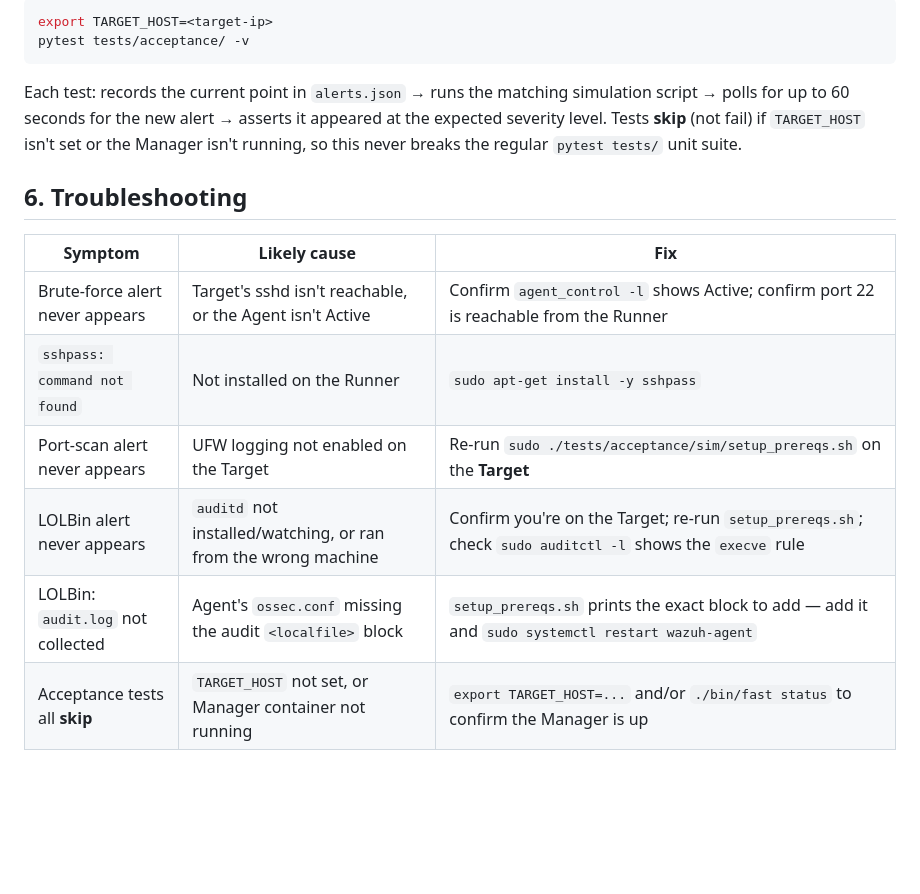
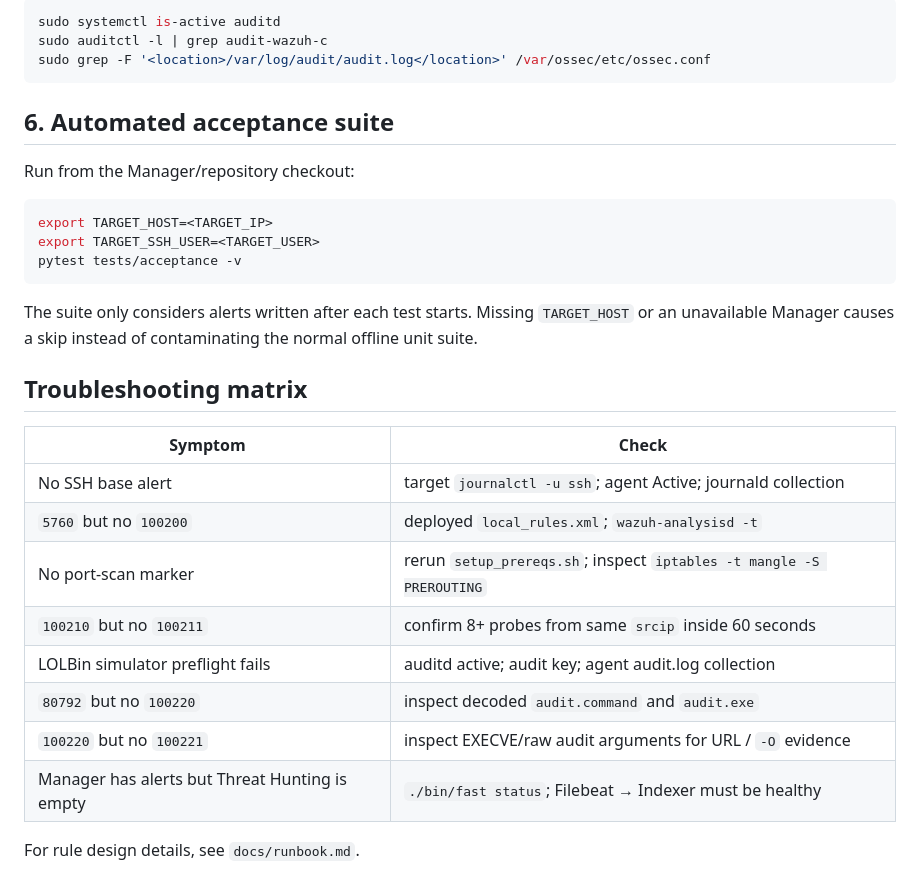
Before and after one commit to eppzx2/fast-test, a Markdown page: docs/SIMULATION_GUIDE.md, the part around one of its changes. GitHub-like rendering; blank space fills up the shorter version.

````diff
--- a/docs/SIMULATION_GUIDE.md
+++ b/docs/SIMULATION_GUIDE.md
@@ -172,22 +127,35 @@ context configured).
 
 ```bash
-export TARGET_HOST=<target-ip>
-pytest tests/acceptance/ -v
+sudo systemctl is-active auditd
+sudo auditctl -l | grep audit-wazuh-c
+sudo grep -F '<location>/var/log/audit/audit.log</location>' /var/ossec/etc/ossec.conf
 ```
 
-Each test: records the current point in `alerts.json` → runs the
-matching simulation script → polls for up to 60 seconds for the new
-alert → asserts it appeared at the expected severity level. Tests
-**skip** (not fail) if `TARGET_HOST` isn't set or the Manager isn't
-running, so this never breaks the regular `pytest tests/` unit suite.
+## 6. Automated acceptance suite
 
-## 6. Troubleshooting
+Run from the Manager/repository checkout:
 
-| Symptom | Likely cause | Fix |
-|---|---|---|
-| Brute-force alert never appears | Target's sshd isn't reachable, or the Agent isn't Active | Confirm `agent_control -l` shows Active; confirm port 22 is reachable from the Runner |
-| `sshpass: command not found` | Not installed on the Runner | `sudo apt-get install -y sshpass` |
-| Port-scan alert never appears | UFW logging not enabled on the Target | Re-run `sudo ./tests/acceptance/sim/setup_prereqs.sh` on the **Target** |
-| LOLBin alert never appears | `auditd` not installed/watching, or ran from the wrong machine | Confirm you're on the Target; re-run `setup_prereqs.sh`; check `sudo auditctl -l` shows the `execve` rule |
-| LOLBin: `audit.log` not collected | Agent's `ossec.conf` missing the audit `<localfile>` block | `setup_prereqs.sh` prints the exact block to add — add it and `sudo systemctl restart wazuh-agent` |
-| Acceptance tests all **skip** | `TARGET_HOST` not set, or Manager container not running | `export TARGET_HOST=...` and/or `./bin/fast status` to confirm the Manager is up |
+```bash
+export TARGET_HOST=<TARGET_IP>
+export TARGET_SSH_USER=<TARGET_USER>
+pytest tests/acceptance -v
+```
+
+The suite only considers alerts written after each test starts. Missing
+`TARGET_HOST` or an unavailable Manager causes a skip instead of contaminating
+the normal offline unit suite.
+
+## Troubleshooting matrix
+
+| Symptom | Check |
+|---|---|
+| No SSH base alert | target `journalctl -u ssh`; agent Active; journald collection |
+| `5760` but no `100200` | deployed `local_rules.xml`; `wazuh-analysisd -t` |
+| No port-scan marker | rerun `setup_prereqs.sh`; inspect `iptables -t mangle -S PREROUTING` |
+| `100210` but no `100211` | confirm 8+ probes from same `srcip` inside 60 seconds |
+| LOLBin simulator preflight fails | auditd active; audit key; agent audit.log collection |
+| `80792` but no `100220` | inspect decoded `audit.command` and `audit.exe` |
+| `100220` but no `100221` | inspect EXECVE/raw audit arguments for URL / `-O` evidence |
+| Manager has alerts but Threat Hunting is empty | `./bin/fast status`; Filebeat → Indexer must be healthy |
+
+For rule design details, see `docs/runbook.md`.
````
Also changed, not shown: other parts of docs/SIMULATION_GUIDE.md (+93 -138 lines).
